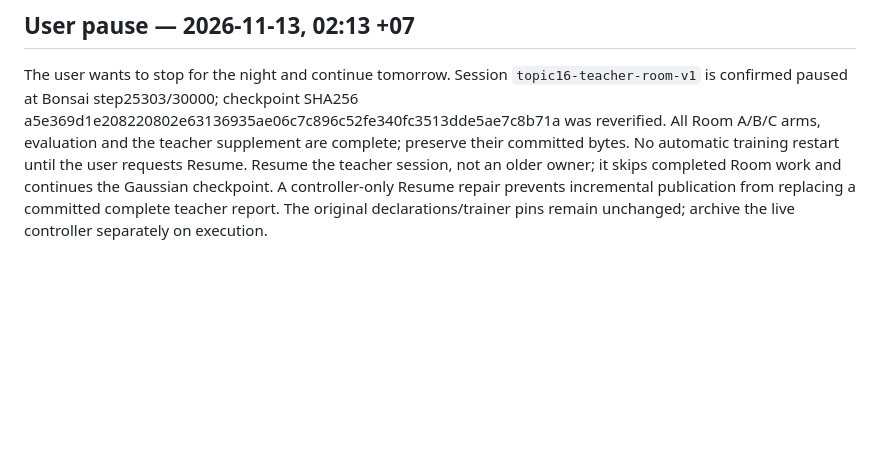
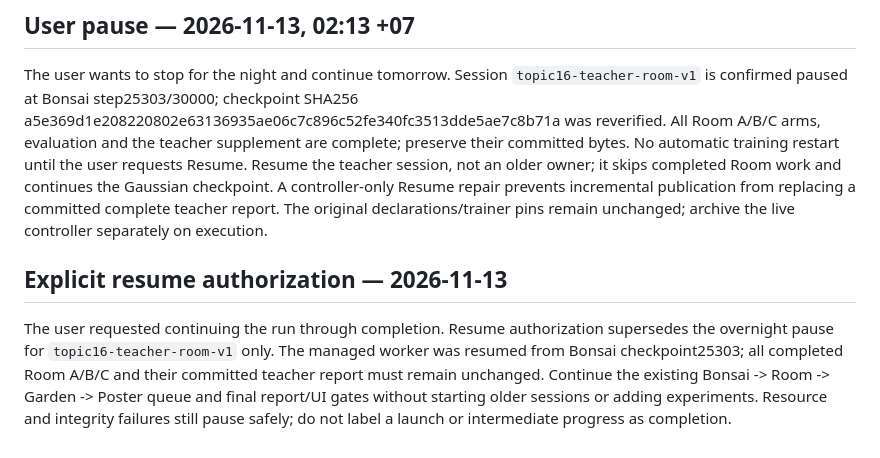
Before and after one commit to HelcurtLordno1/Photos_to_3d-NeRF-and-guassian-splatting, a Markdown page: Agent.md, the part around the change. Rendered like a GitHub page; blank space fills up the shorter version.

Commit message:
Record authorization to resume the teacher-first delivery queue

```diff
--- a/Agent.md
+++ b/Agent.md
@@ -189,3 +189,14 @@ skips completed Room work and continues the Gaussian checkpoint.
 A controller-only Resume repair prevents incremental publication from replacing
 a committed complete teacher report. The original declarations/trainer pins
 remain unchanged; archive the live controller separately on execution.
+
+
+## Explicit resume authorization — 2026-11-13
+
+The user requested continuing the run through completion. Resume authorization
+supersedes the overnight pause for `topic16-teacher-room-v1` only. The managed
+worker was resumed from Bonsai checkpoint25303; all completed Room A/B/C and
+their committed teacher report must remain unchanged. Continue the existing
+Bonsai -> Room -> Garden -> Poster queue and final report/UI gates without
+starting older sessions or adding experiments. Resource and integrity failures
+still pause safely; do not label a launch or intermediate progress as completion.
```
